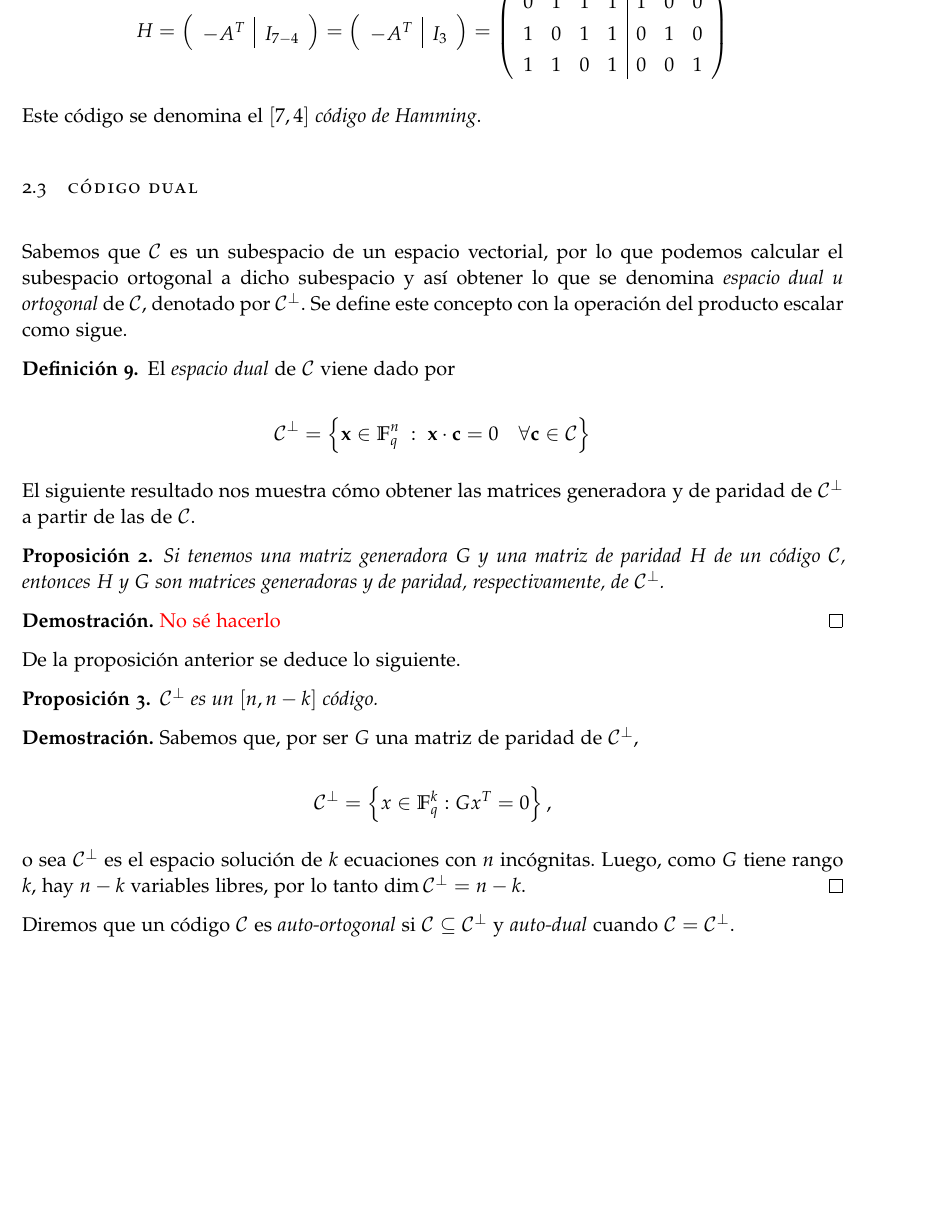
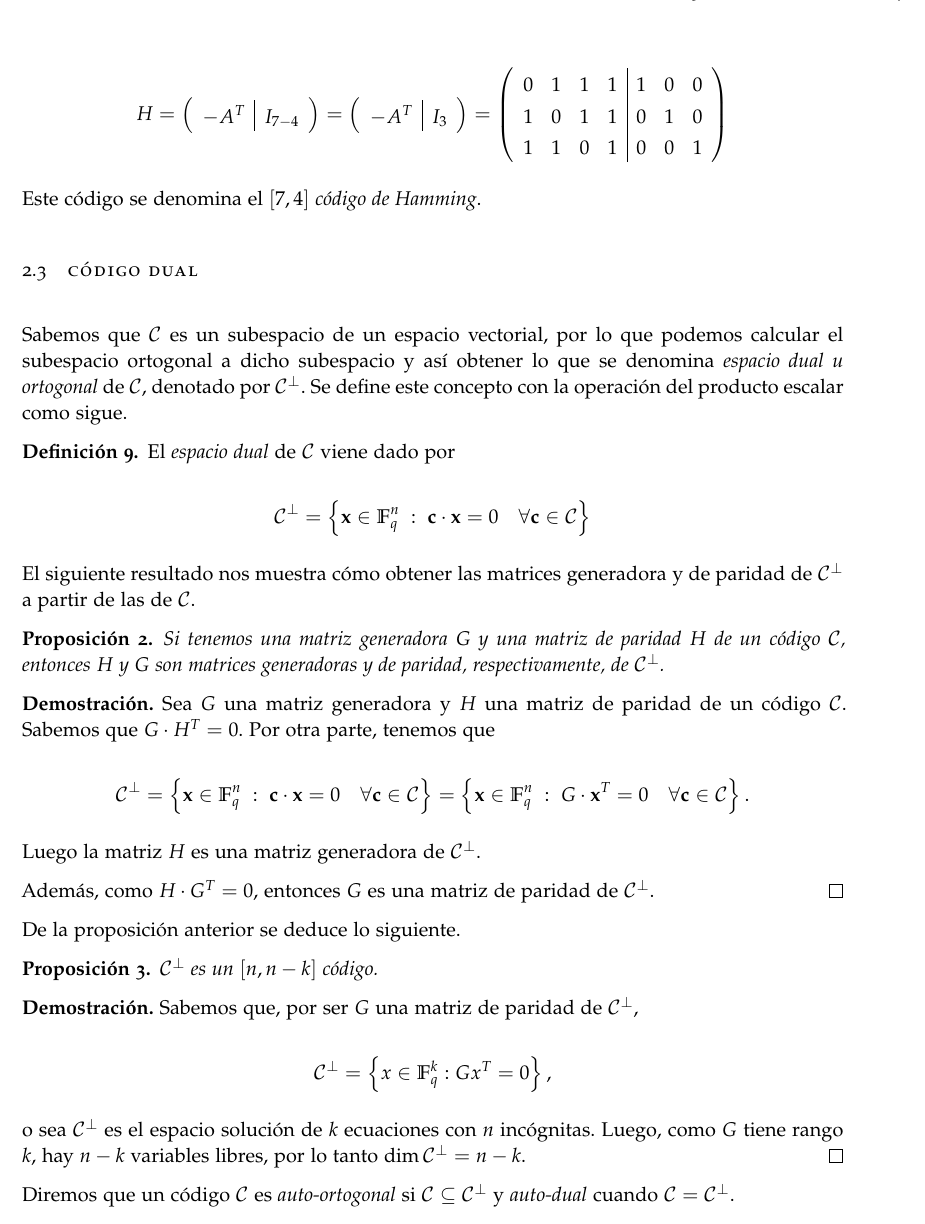
Before and after one commit to paula1999/TFG, a LaTeX thesis (documentation/main.tex, which reads documentation/chapters/chapter2.tex): part of page 14 of 35, cut at the place of the change, the shorter picture padded with empty space. Compiled offline with pdfLaTeX; a missing font is replaced by an installed copy or a similar font.

Commit message:
Capítulo 2: corrijo errores

```diff
--- a/documentation/chapters/chapter2.tex
+++ b/documentation/chapters/chapter2.tex
@@ -140,7 +140,7 @@ Sabemos que $\mathcal{C}$ es un subespacio de un espacio vectorial, por lo que p
 \begin{definition}
     El \emph{espacio dual} de $\mathcal{C}$ viene dado por
 
-    $$\mathcal{C} ^{\perp} = \left\{ \mathbf{x} \in \mathbb{F}_q^n \; : \; \mathbf{x} \cdot \mathbf{c} = 0 \quad \forall \mathbf{c} \in \mathcal{C} \right\}$$
+    $$\mathcal{C} ^{\perp} = \left\{ \mathbf{x} \in \mathbb{F}_q^n \; : \; \mathbf{c} \cdot \mathbf{x} = 0 \quad \forall \mathbf{c} \in \mathcal{C} \right\}$$
 \end{definition}
 
 
@@ -152,8 +152,13 @@ El siguiente resultado nos muestra cómo obtener las matrices generadora y de pa
 \end{proposition}
 
 \begin{proof}
-    % TODO:
-    \textcolor{red}{No sé hacerlo}
+    Sea $G$ una matriz generadora y $H$ una matriz de paridad de un código $\mathcal{C}$. Sabemos que $G \cdot H^T = 0$. Por otra parte, tenemos que
+
+    $$\mathcal{C} ^{\perp} = \left\{ \mathbf{x} \in \mathbb{F}_q^n \; : \;  \mathbf{c} \cdot \mathbf{x} = 0 \quad \forall \mathbf{c} \in \mathcal{C} \right\} = \left\{ \mathbf{x} \in \mathbb{F}_q^n \; : \; G \cdot \mathbf{x}^T = 0 \quad \forall \mathbf{c} \in \mathcal{C} \right\}.$$
+
+    Luego la matriz $H$ es una matriz generadora de $\mathcal{C} ^{\perp}$.
+
+    Además, como $H \cdot G^T = 0$, entonces $G$ es una matriz de paridad de $\mathcal{C} ^{\perp}$.
 \end{proof}
 
 De la proposición anterior se deduce lo siguiente.
```
